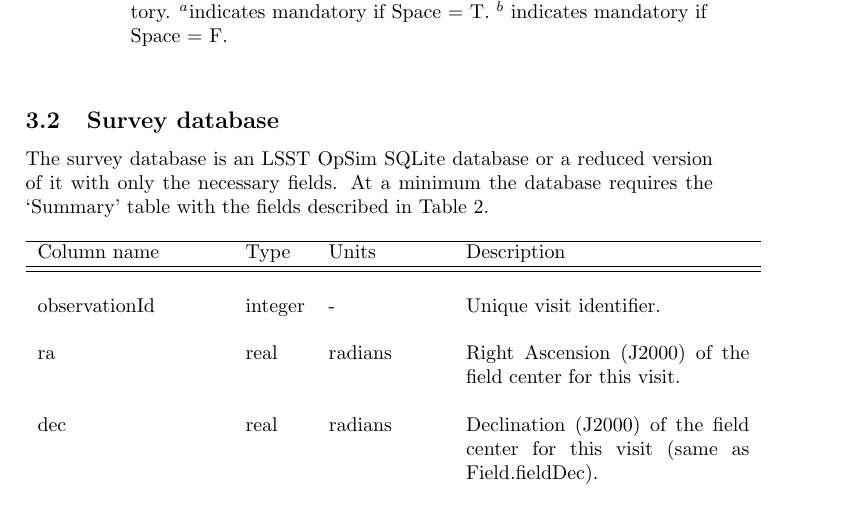
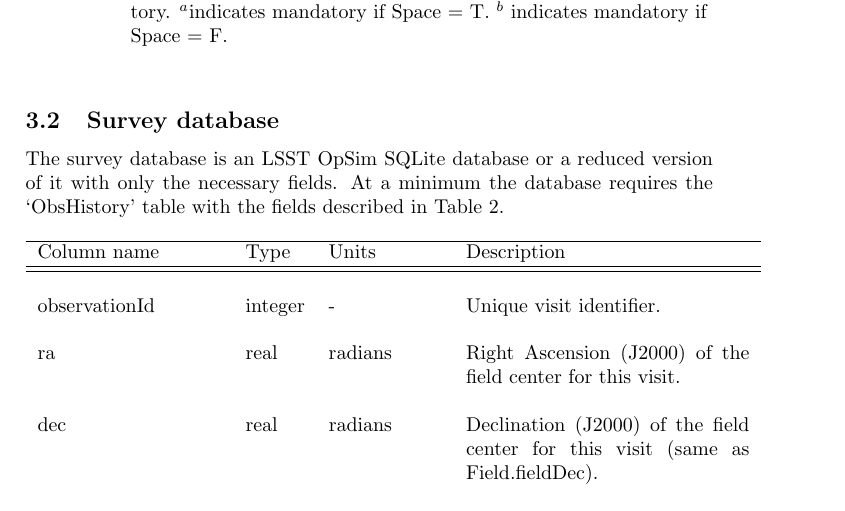
Before and after one commit to AsteroidSurveySimulator/objectsInField, a LaTeX document (docs/manual.tex): part of page 5 of 8, cut so that both start at the same text. Compiled offline with pdfLaTeX.

Commit message:
updated manual

```diff
--- a/docs/manual.tex
+++ b/docs/manual.tex
@@ -214,7 +214,7 @@ accepts. Mandatory fields are denoted by an asterisk (*).
 
 The survey database is an LSST OpSim SQLite database or a reduced
 version of it with only the necessary fields. At a minimum the database
-requires the `Summary' table with the fields described in Table
+requires the `ObsHistory' table with the fields described in Table
 \ref{tab:sumdesc}.
 
 \begin{longtable}{l l p{20mm} p{50mm}}
```
Also changed, not shown: docs/manual.pdf.
